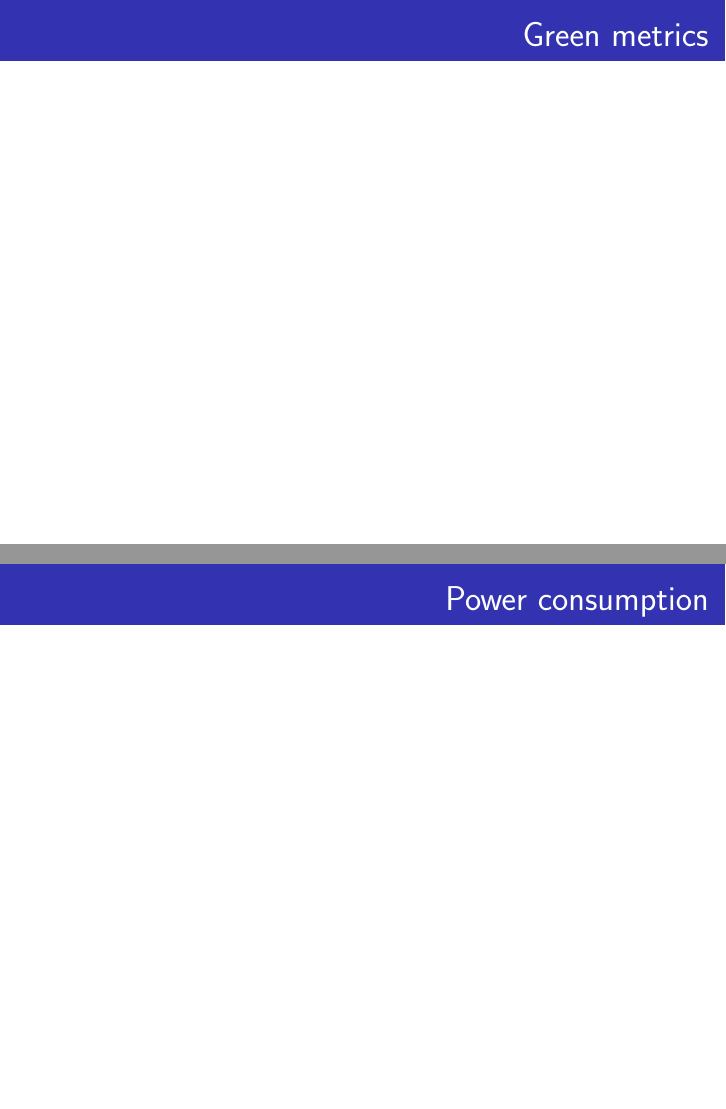
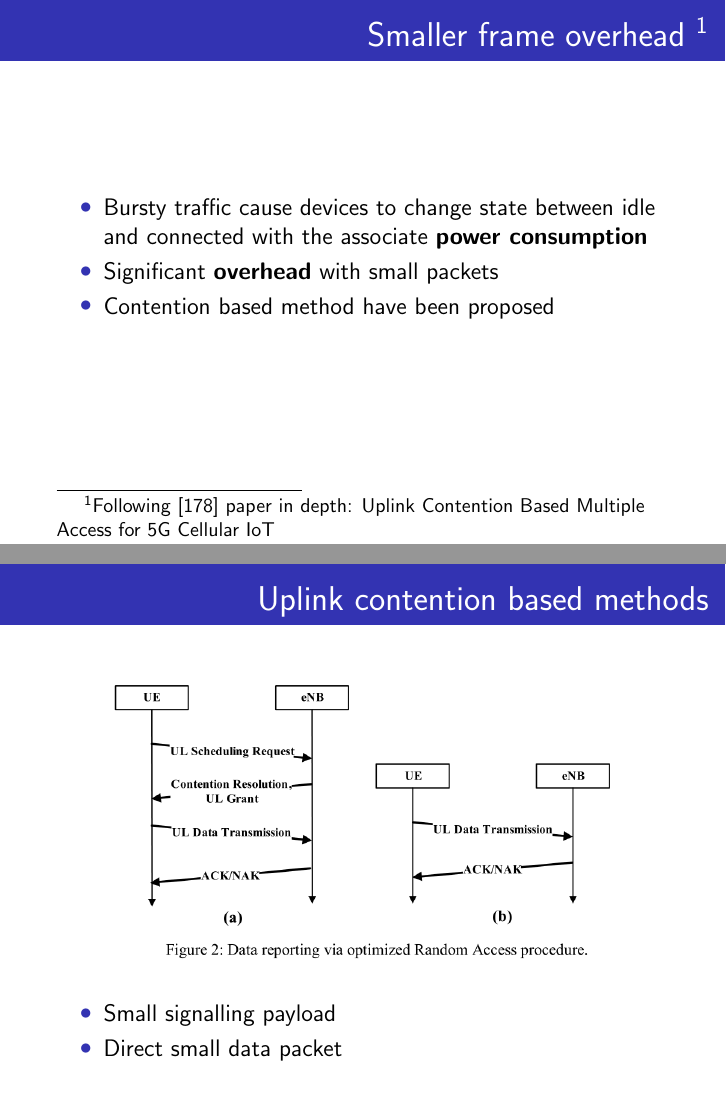
Before and after one commit to rodarima/fine, LaTeX slides (slides.tex): pages 7 and 8 of 10 before the commit and pages 6 and 7 of 10 after it, joined at a grey line. Compiled offline with pdfLaTeX.

Commit message:
Add figures and selected

```diff
--- a/slides.tex
+++ b/slides.tex
@@ -10,7 +10,8 @@
 \usetheme{Pittsburgh}
 \usecolortheme{whale}
 \usepackage{siunitx}
-\usepackage{wiki}
+\usepackage{graphicx}
+\graphicspath{{fig/}}
 
 \input{layout}
 
@@ -76,18 +76,33 @@ followed by the wind with \SI{12}{\milli\watt\per\centi\meter\squared}.
 \note{}
 %%%%%%%%%%%%%%%%%%%%%%%%%%%%%%%%%%%%%%%%%%%%%%%%%%%%%%%%%%%
 \begin{frame}
-	\frametitle{Smaller frame overhead}
+	\frametitle{Smaller frame overhead %
+		\footnote{Following [178] paper in depth: Uplink Contention Based Multiple
+		Access for 5G Cellular IoT}%
+	}
 
 	\begin{itemize}
-		\item
-	\end{itemize}
+		\item Bursty traffic cause devices to change state between idle and
+		connected with the associate \textbf{power consumption}
+		\item Significant \textbf{overhead} with small packets
+		\item Contention based method have been proposed
+		\end{itemize}
 \end{frame}
 \note{Expand based on reference 178}
 %%%%%%%%%%%%%%%%%%%%%%%%%%%%%%%%%%%%%%%%%%%%%%%%%%%%%%%%%%%
 \begin{frame}
-	\frametitle{Green metrics}
+	\frametitle{Uplink contention based methods}
+
+
+	\begin{center}
+	\includegraphics[scale=0.3]{uc.png}
+	\end{center}
+
+	\begin{itemize}
+		\item Small signalling payload
+		\item Direct small data packet
+	\end{itemize}
 \end{frame}
 \note{}
 %%%%%%%%%%%%%%%%%%%%%%%%%%%%%%%%%%%%%%%%%%%%%%%%%%%%%%%%%%%
 \begin{frame}
-	\frametitle{Power consumption}
```
Also changed, not shown: selected.txt (added, +2 -0 lines), Makefile, fig/cb-latency.png (added), fig/uc.png (added), handout.pdf (deleted), ref/175_k2opt.pdf (added), slides.pdf, slides.tex (19 more changed lines).
